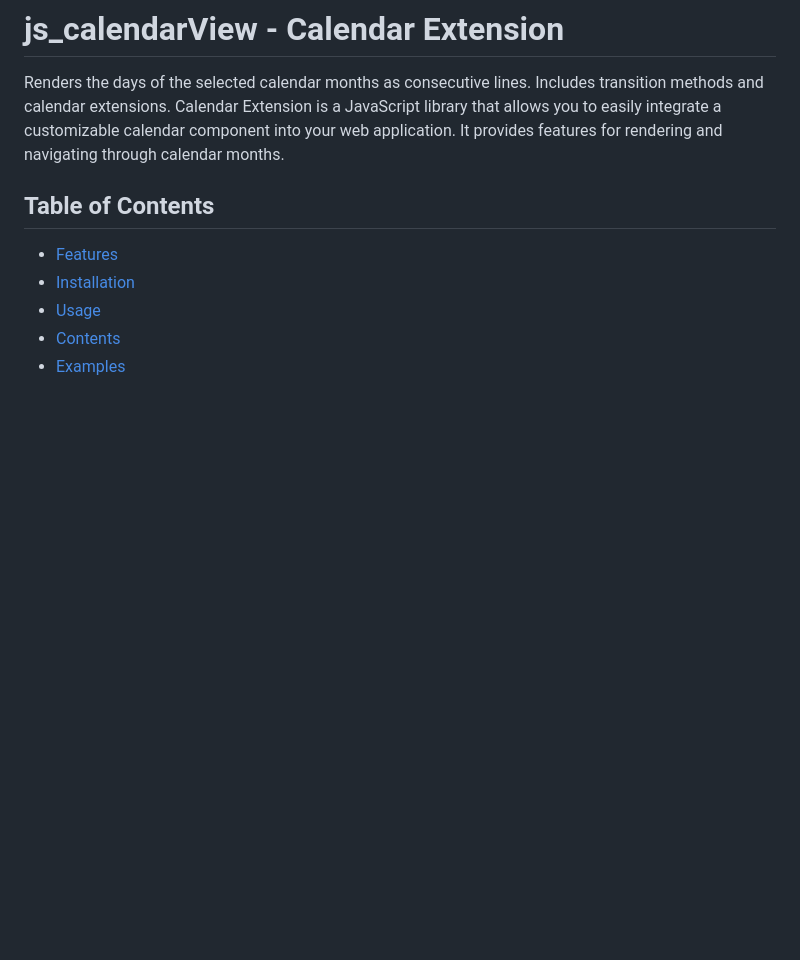
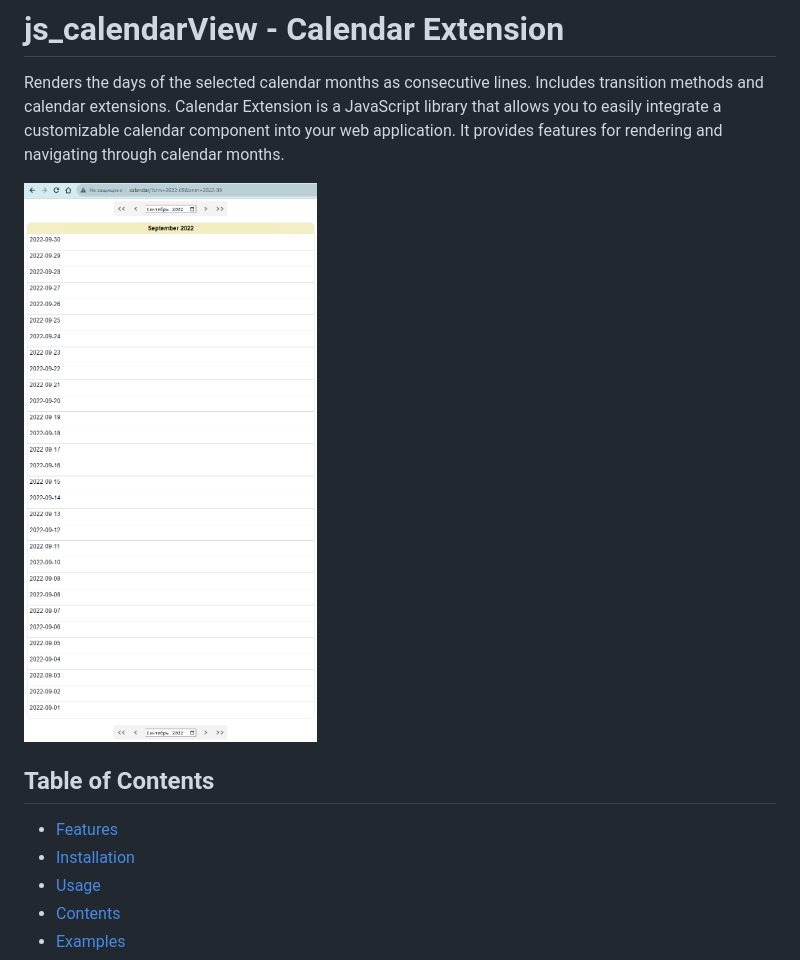
Before and after one commit to Vsemhoy/js_calendarView, a Markdown page: README.md, the part around the change. Rendered like a GitHub page; blank space fills up the shorter version.

```diff
--- a/README.md
+++ b/README.md
@@ -1,6 +1,8 @@
 # js_calendarView - Calendar Extension
 Renders the days of the selected calendar months as consecutive lines. Includes transition methods and calendar extensions.
 Calendar Extension is a JavaScript library that allows you to easily integrate a customizable calendar component into your web application. It provides features for rendering and navigating through calendar months.
+
+![Calendar](calendar_view.png)
 
 ## Table of Contents
 
```
